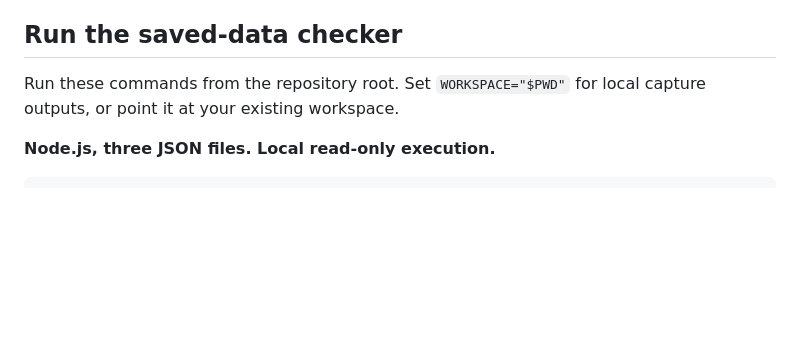
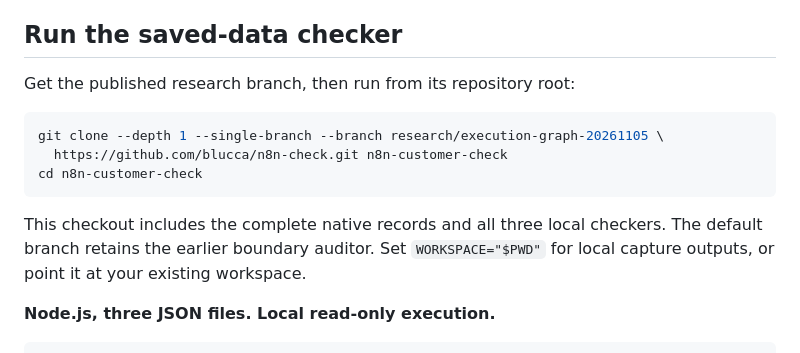
Before and after one commit to blucca/n8n-check, a Markdown page: experiments/execution-graph/README.md, the part around the change. Drawn GitHub-style; blank space fills up the shorter version.

Commit message:
docs: start local customer checks from the published research branch

````diff
--- a/experiments/execution-graph/README.md
+++ b/experiments/execution-graph/README.md
@@ -50,8 +50,17 @@ the actual requests by explicit item slot.
 
 ## Run the saved-data checker
 
-Run these commands from the repository root. Set `WORKSPACE="$PWD"` for local
-capture outputs, or point it at your existing workspace.
+Get the published research branch, then run from its repository root:
+
+```sh
+git clone --depth 1 --single-branch --branch research/execution-graph-20261105 \
+  https://github.com/blucca/n8n-check.git n8n-customer-check
+cd n8n-customer-check
+```
+
+This checkout includes the complete native records and all three local checkers.
+The default branch retains the earlier boundary auditor. Set `WORKSPACE="$PWD"`
+for local capture outputs, or point it at your existing workspace.
 
 **Node.js, three JSON files. Local read-only execution.**
 
````
